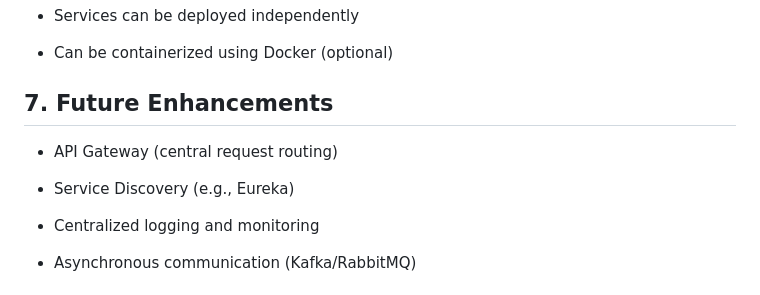
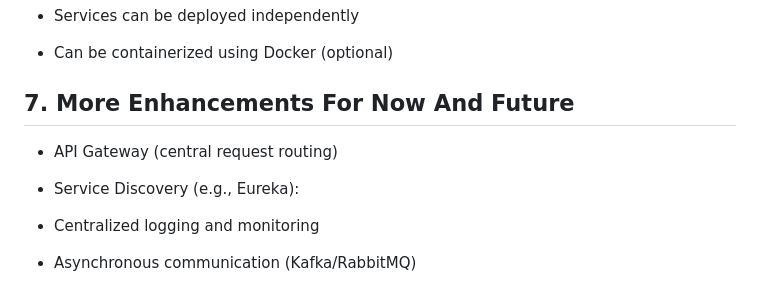
Before and after one commit to minorproject-slg/project-documentations, a Markdown page: Backend-Architecture.md, the part around the change. Drawn GitHub-style.

```diff
--- a/Backend-Architecture.md
+++ b/Backend-Architecture.md
@@ -161,12 +161,12 @@ Handles system communication.
 *   Can be containerized using Docker (optional)
 
 
-**7\. Future Enhancements**
+**7\. More Enhancements For Now And Future**
 ---------------------------
 
 *   API Gateway (central request routing)
 
-*   Service Discovery (e.g., Eureka)
+*   Service Discovery (e.g., Eureka):
 
 *   Centralized logging and monitoring
 
```
